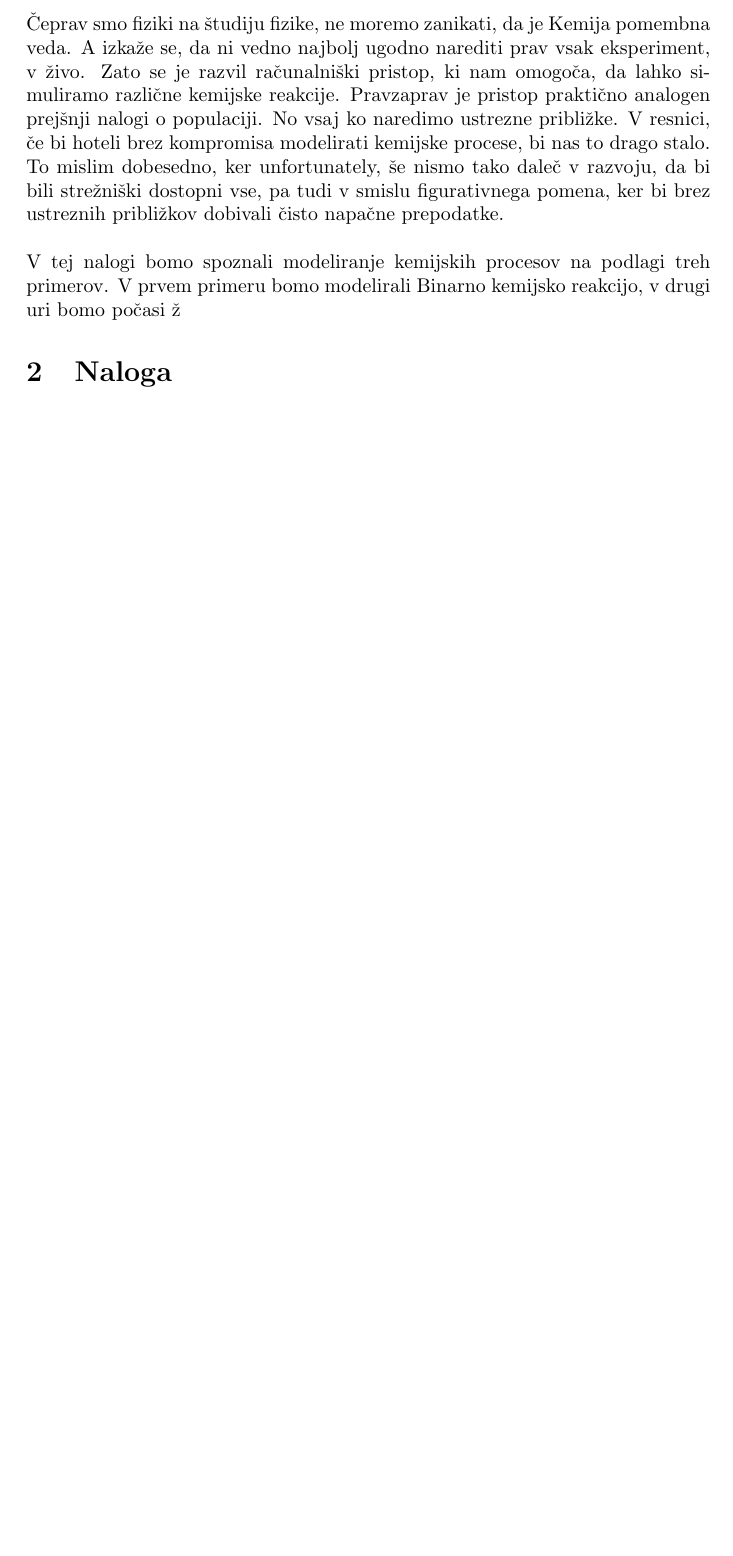
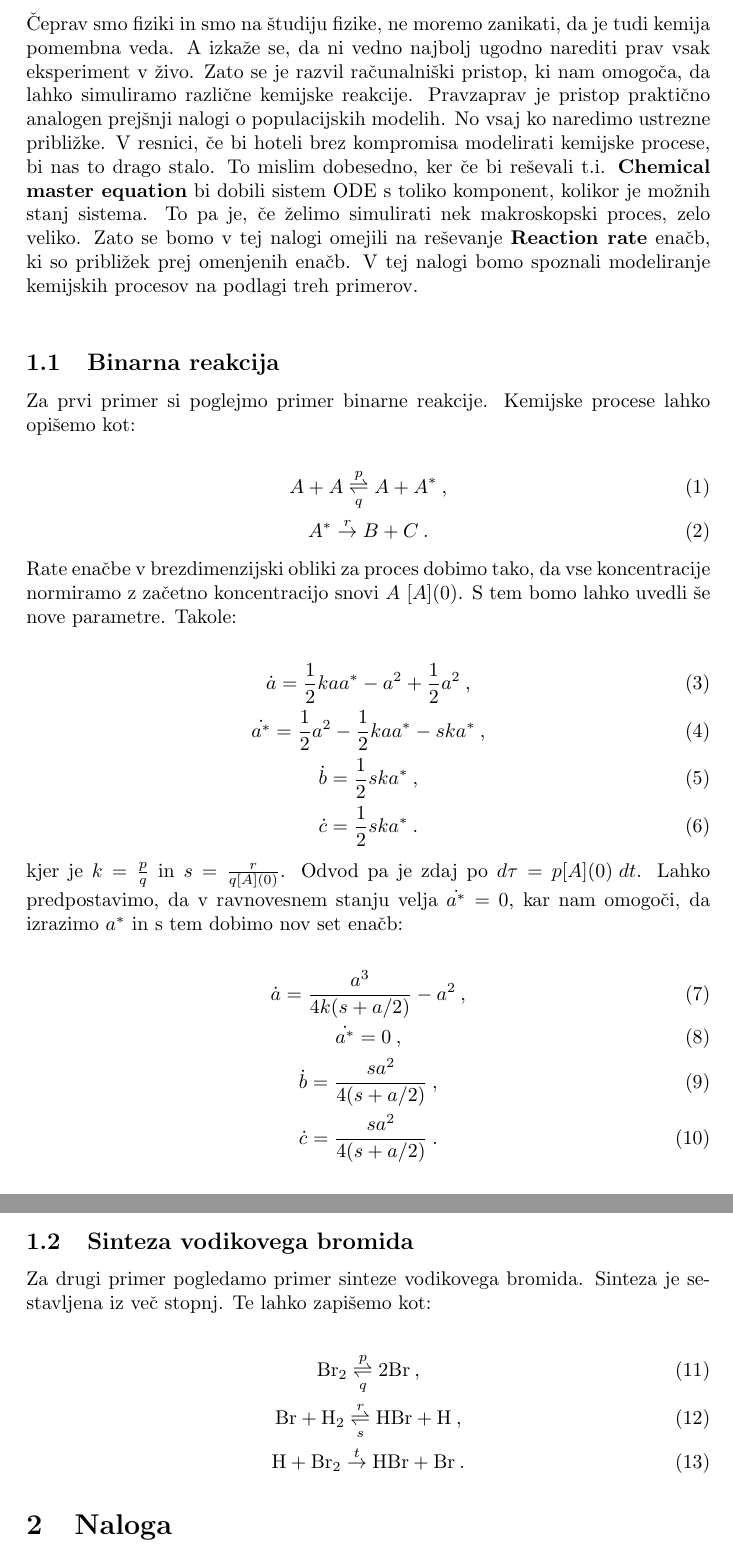
Before and after one commit to pengu5055/mod105, a LaTeX document (Latex/main.tex): part of page 3 of 4 before the commit and two parts of pages 3 and 4 of 5 after it, the two joined at a grey line, cut so that both start at the same text, the shorter picture padded with empty space. Compiled offline with pdfLaTeX.

Commit message:
docs: :memo: continue work on report

```diff
--- a/Latex/main.tex
+++ b/Latex/main.tex
@@ -45,16 +45,54 @@
 \tableofcontents
 \newpage
 \section{Uvod}
-Čeprav smo fiziki na študiju fizike, ne moremo zanikati, da je Kemija pomembna veda. A izkaže se, da
-ni vedno najbolj ugodno narediti prav vsak eksperiment, v živo. Zato se je razvil računalniški pristop,
+Čeprav smo fiziki in smo na študiju fizike, ne moremo zanikati, da je tudi kemija pomembna veda. A izkaže se, da
+ni vedno najbolj ugodno narediti prav vsak eksperiment v živo. Zato se je razvil računalniški pristop,
 ki nam omogoča, da lahko simuliramo različne kemijske reakcije. Pravzaprav je pristop praktično analogen
-prejšnji nalogi o populaciji. No vsaj ko naredimo ustrezne približke. V resnici, če bi hoteli brez kompromisa
-modelirati kemijske procese, bi nas to drago stalo. To mislim dobesedno, ker unfortunately, še nismo tako daleč
-v razvoju, da bi bili strežniški dostopni vse, pa tudi v smislu figurativnega pomena, ker bi brez ustreznih
-približkov dobivali čisto napačne prepodatke.\\
+prejšnji nalogi o populacijskih modelih. No vsaj ko naredimo ustrezne približke. V resnici, če bi hoteli brez kompromisa
+modelirati kemijske procese, bi nas to drago stalo. To mislim dobesedno, ker če bi reševali t.i. \textbf{Chemical master
+equation} bi dobili sistem ODE s toliko komponent, kolikor je možnih stanj sistema. To pa je, če želimo simulirati nek
+makroskopski proces, zelo veliko. Zato se bomo v tej nalogi omejili na reševanje \textbf{Reaction rate} enačb, ki so
+približek prej omenjenih enačb. V tej nalogi bomo spoznali modeliranje kemijskih procesov na podlagi treh primerov.\\
 
-V tej nalogi bomo spoznali modeliranje kemijskih procesov na podlagi treh primerov. V prvem primeru bomo
-modelirali Binarno kemijsko reakcijo, v drugi uri bomo počasi ž
+\subsection{Binarna reakcija}
+Za prvi primer si poglejmo primer binarne reakcije. Kemijske procese lahko opišemo kot:
+
+\begin{gather}
+    A + A \overset{p}{\underset{q}{\rightleftharpoons}} A + A^*\>,\\
+    A^* \overset{r}{\rightarrow} B + C\>.
+\end{gather}
+
+Rate enačbe v brezdimenzijski obliki za proces dobimo tako, da vse koncentracije normiramo
+z začetno koncentracijo snovi $A$ $[A](0)$. S tem bomo lahko uvedli še nove parametre. Takole:
+
+\begin{gather}
+    \dot{a} = \frac{1}{2} kaa^* - a^2 + \frac{1}{2}a^2\>,\\
+    \dot{a^*} = \frac{1}{2}a^2 - \frac{1}{2} kaa^* - ska^*\>,\\
+    \dot{b} = \frac{1}{2} ska^*\>,\\
+    \dot{c} = \frac{1}{2} ska^*\>.
+\end{gather}
+
+kjer je $k = \frac{p}{q}$ in $s = \frac{r}{q[A](0)}$. Odvod pa je zdaj po $d\tau = p[A](0)\>dt$. Lahko
+predpostavimo, da v ravnovesnem stanju velja $\dot{a^*} = 0$, kar nam omogoči, da izrazimo $a^*$ in s tem
+dobimo nov set enačb:
+
+\begin{gather}
+    \dot{a} = \frac{a^3}{4k(s + a/2)} - a^2\>,\\
+    \dot{a^*} = 0\>,\\
+    \dot{b} = \frac{sa^2}{4(s + a/2)}\>,\\
+    \dot{c} = \frac{sa^2}{4(s + a/2)}\>.
+\end{gather}
+
+\subsection{Sinteza vodikovega bromida}
+Za drugi primer pogledamo primer sinteze vodikovega bromida. Sinteza je sestavljena iz več stopnj. Te lahko
+zapišemo kot:
+
+\begin{gather}
+    \mathrm{Br}_2 \overset{p}{\underset{q}{\rightleftharpoons}} 2\mathrm{Br}\>,\\
+    \mathrm{Br} + \mathrm{H}_2 \overset{r}{\underset{s}{\rightleftharpoons}} \mathrm{HBr} + \mathrm{H}\>,\\
+    \mathrm{H} + \mathrm{Br}_2 \overset{t}{\rightarrow} \mathrm{HBr} + \mathrm{Br}\>.
+\end{gather}
+
 
 \section{Naloga}
 
```
Also changed, not shown: Latex/main.pdf, 7 other files.
